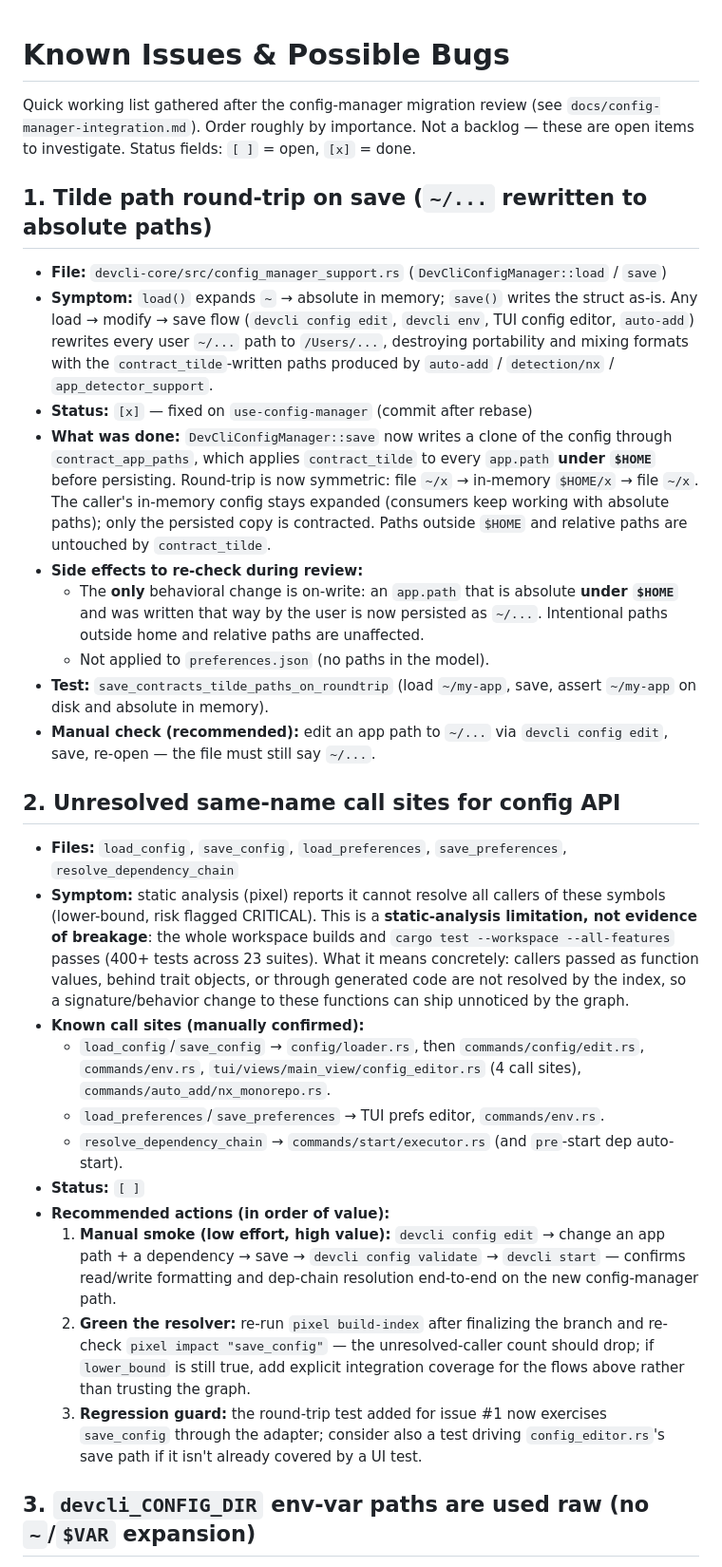
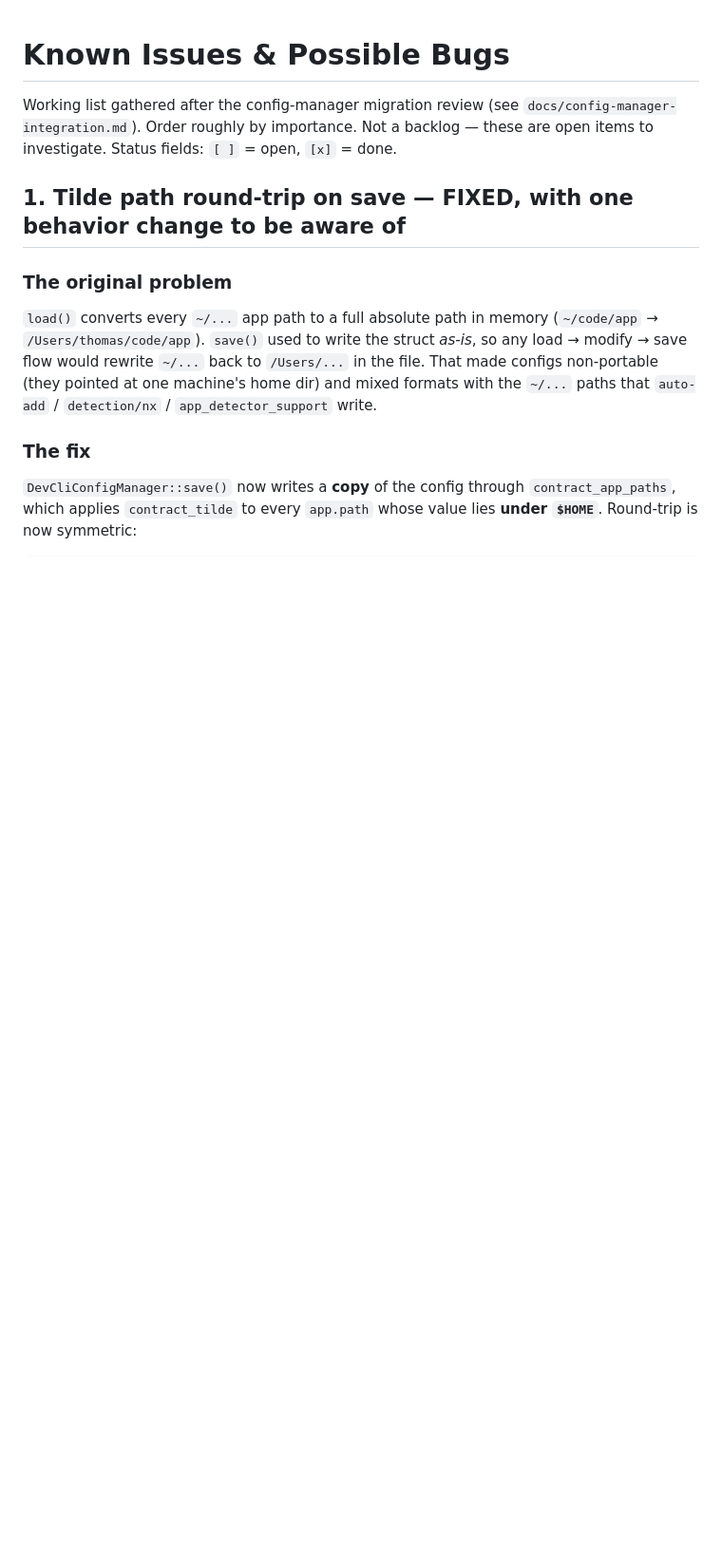
Before and after one commit to xDelph/devcli, a Markdown page: docs/known-issues.md, the part around one of its changes. Shown at 95% size. Drawn GitHub-style; blank space fills up the shorter version.

Commit message:
docs(known-issues): clarify items 1-4 with concrete examples and actions

```diff
--- a/docs/known-issues.md
+++ b/docs/known-issues.md
@@ -1,67 +1,24 @@
 # Known Issues & Possible Bugs
 
-Quick working list gathered after the config-manager migration review (see
+Working list gathered after the config-manager migration review (see
 `docs/config-manager-integration.md`). Order roughly by importance. Not a
 backlog — these are open items to investigate. Status fields: `[ ]` = open,
 `[x]` = done.
 
-## 1. Tilde path round-trip on save (`~/...` rewritten to absolute paths)
+## 1. Tilde path round-trip on save — FIXED, with one behavior change to be aware of
 
-- **File:** `devcli-core/src/config_manager_support.rs` (`DevCliConfigManager::load` / `save`)
-- **Symptom:** `load()` expands `~` → absolute in memory; `save()` writes the
-  struct as-is. Any load → modify → save flow (`devcli config edit`, `devcli env`,
-  TUI config editor, `auto-add`) rewrites every user `~/...` path to
-  `/Users/...`, destroying portability and mixing formats with the
-  `contract_tilde`-written paths produced by `auto-add` / `detection/nx` /
-  `app_detector_support`.
-- **Status:** `[x]` — fixed on `use-config-manager` (commit after rebase)
-- **What was done:** `DevCliConfigManager::save` now writes a clone of the
-  config through `contract_app_paths`, which applies `contract_tilde` to every
-  `app.path` **under `$HOME`** before persisting. Round-trip is now symmetric:
-  file `~/x` → in-memory `$HOME/x` → file `~/x`. The caller's in-memory config
-  stays expanded (consumers keep working with absolute paths); only the
-  persisted copy is contracted. Paths outside `$HOME` and relative paths are
-  untouched by `contract_tilde`.
-- **Side effects to re-check during review:**
-  - The **only** behavioral change is on-write: an `app.path` that is absolute
-    **under `$HOME`** and was written that way by the user is now persisted as
-    `~/...`. Intentional paths outside home and relative paths are unaffected.
-  - Not applied to `preferences.json` (no paths in the model).
-- **Test:** `save_contracts_tilde_paths_on_roundtrip` (load `~/my-app`, save,
-  assert `~/my-app` on disk and absolute in memory).
-- **Manual check (recommended):** edit an app path to `~/...` via
-  `devcli config edit`, save, re-open — the file must still say `~/...`.
+### The original problem
 
-## 2. Unresolved same-name call sites for config API
+`load()` converts every `~/...` app path to a full absolute path in memory
+(`~/code/app` → `/Users/thomas/code/app`). `save()` used to write the struct
+*as-is*, so any load → modify → save flow would rewrite `~/...` back to
+`/Users/...` in the file. That made configs non-portable (they pointed at one
+machine's home dir) and mixed formats with the `~/...` paths that `auto-add` /
+`detection/nx` / `app_detector_support` write.
 
-- **Files:** `load_config`, `save_config`, `load_preferences`,
-  `save_preferences`, `resolve_dependency_chain`
-- **Symptom:** static analysis (pixel) reports it cannot resolve all callers of
-  these symbols (lower-bound, risk flagged CRITICAL). This is a **static-analysis
-  limitation, not evidence of breakage**: the whole workspace builds and
-  `cargo test --workspace --all-features` passes (400+ tests across 23 suites).
-  What it means concretely: callers passed as function values, behind trait
-  objects, or through generated code are not resolved by the index, so a
-  signature/behavior change to these functions can ship unnoticed by the graph.
-- **Known call sites (manually confirmed):**
-  - `load_config`/`save_config` → `config/loader.rs`, then
-    `commands/config/edit.rs`, `commands/env.rs`,
-    `tui/views/main_view/config_editor.rs` (4 call sites), `commands/auto_add/nx_monorepo.rs`.
-  - `load_preferences`/`save_preferences` → TUI prefs editor, `commands/env.rs`.
-  - `resolve_dependency_chain` → `commands/start/executor.rs` (and `pre`-start dep auto-start).
-- **Status:** `[ ]`
-- **Recommended actions (in order of value):**
-  1. **Manual smoke (low effort, high value):** `devcli config edit` → change an
-     app path + a dependency → save → `devcli config validate` → `devcli start` —
-     confirms read/write formatting and dep-chain resolution end-to-end on the
-     new config-manager path.
-  2. **Green the resolver:** re-run `pixel build-index` after finalizing the
-     branch and re-check `pixel impact "save_config"` — the unresolved-caller
-     count should drop; if `lower_bound` is still true, add explicit integration
-     coverage for the flows above rather than trusting the graph.
-  3. **Regression guard:** the round-trip test added for issue #1 now exercises
-     `save_config` through the adapter; consider also a test driving
-     `config_editor.rs`'s save path if it isn't already covered by a UI test.
+### The fix
 
-## 3. `devcli_CONFIG_DIR` env-var paths are used raw (no `~`/`$VAR` expansion)
+`DevCliConfigManager::save()` now writes a **copy** of the config through
+`contract_app_paths`, which applies `contract_tilde` to every `app.path` whose
+value lies **under `$HOME`**. Round-trip is now symmetric:
 
```
Also changed, not shown: other parts of docs/known-issues.md (+188 -54 lines).
